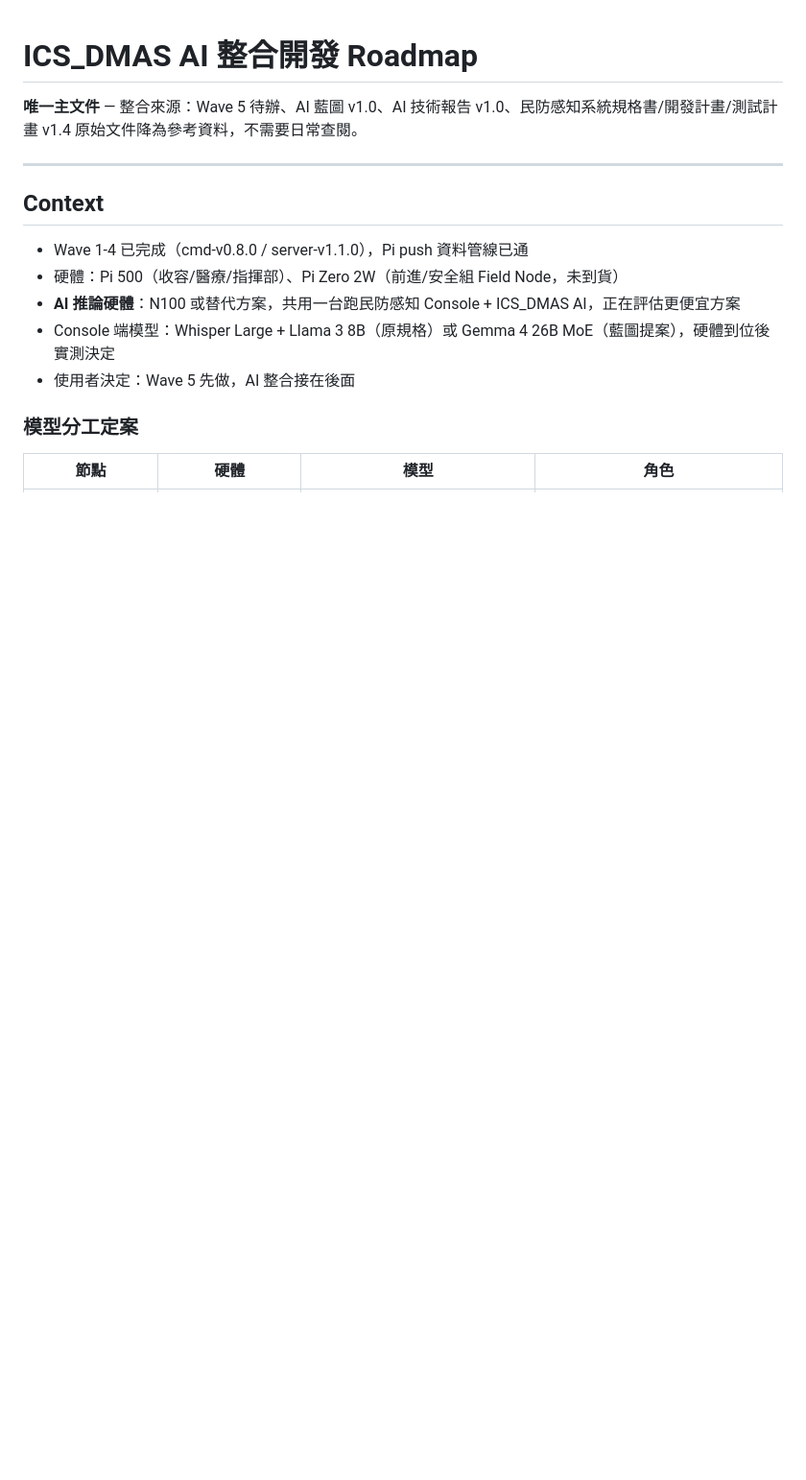
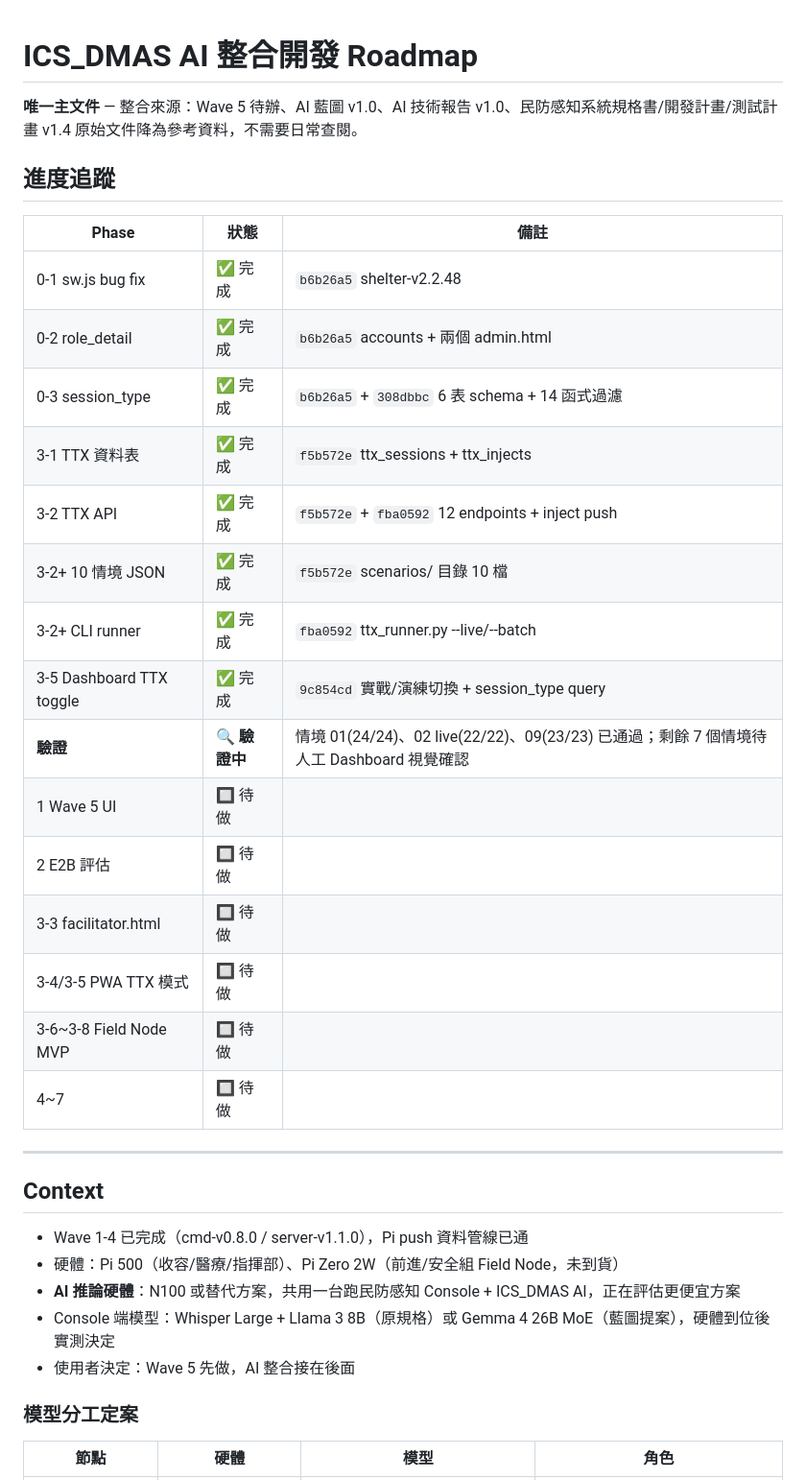
Before and after one commit to winson3QQ/ICS_DMAS, a Markdown page: docs/AI_integration_roadmap.md, the part around the change. Shown at 96% size. GitHub-like rendering; blank space fills up the shorter version.

Commit message:
docs: roadmap 加進度追蹤表 — Phase 0 + Phase 3-1/3-2 完成，驗證中
Co-Authored-By: Claude Opus 4.6 (1M context) <noreply@anthropic.com>

```diff
--- a/docs/AI_integration_roadmap.md
+++ b/docs/AI_integration_roadmap.md
@@ -2,6 +2,26 @@
 
 **唯一主文件** — 整合來源：Wave 5 待辦、AI 藍圖 v1.0、AI 技術報告 v1.0、民防感知系統規格書/開發計畫/測試計畫 v1.4
 原始文件降為參考資料，不需要日常查閱。
+
+## 進度追蹤
+
+| Phase | 狀態 | 備註 |
+|-------|------|------|
+| 0-1 sw.js bug fix | ✅ 完成 | `b6b26a5` shelter-v2.2.48 |
+| 0-2 role_detail | ✅ 完成 | `b6b26a5` accounts + 兩個 admin.html |
+| 0-3 session_type | ✅ 完成 | `b6b26a5` + `308dbbc` 6 表 schema + 14 函式過濾 |
+| 3-1 TTX 資料表 | ✅ 完成 | `f5b572e` ttx_sessions + ttx_injects |
+| 3-2 TTX API | ✅ 完成 | `f5b572e` + `fba0592` 12 endpoints + inject push |
+| 3-2+ 10 情境 JSON | ✅ 完成 | `f5b572e` scenarios/ 目錄 10 檔 |
+| 3-2+ CLI runner | ✅ 完成 | `fba0592` ttx_runner.py --live/--batch |
+| 3-5 Dashboard TTX toggle | ✅ 完成 | `9c854cd` 實戰/演練切換 + session_type query |
+| **驗證** | 🔍 **驗證中** | 情境 01(24/24)、02 live(22/22)、09(23/23) 已通過；剩餘 7 個情境待人工 Dashboard 視覺確認 |
+| 1 Wave 5 UI | 🔲 待做 | |
+| 2 E2B 評估 | 🔲 待做 | |
+| 3-3 facilitator.html | 🔲 待做 | |
+| 3-4/3-5 PWA TTX 模式 | 🔲 待做 | |
+| 3-6~3-8 Field Node MVP | 🔲 待做 | |
+| 4~7 | 🔲 待做 | |
 
 ---
 
```
